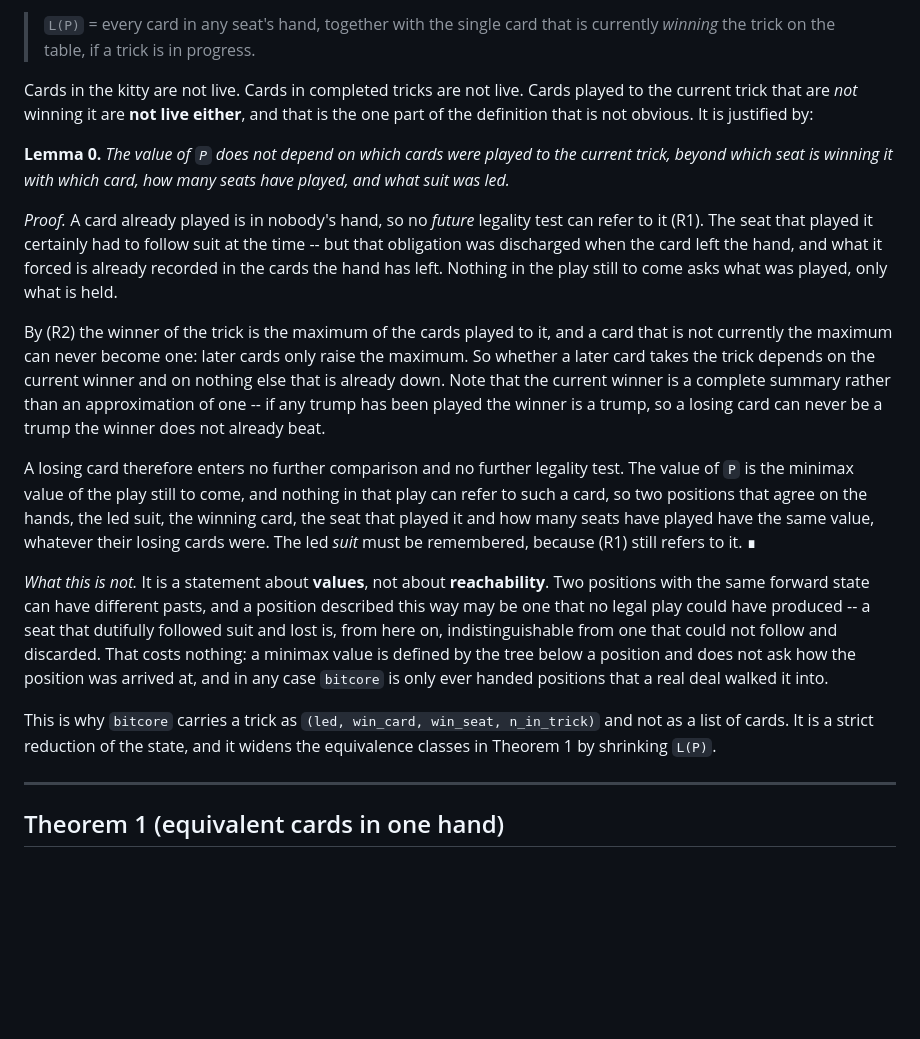
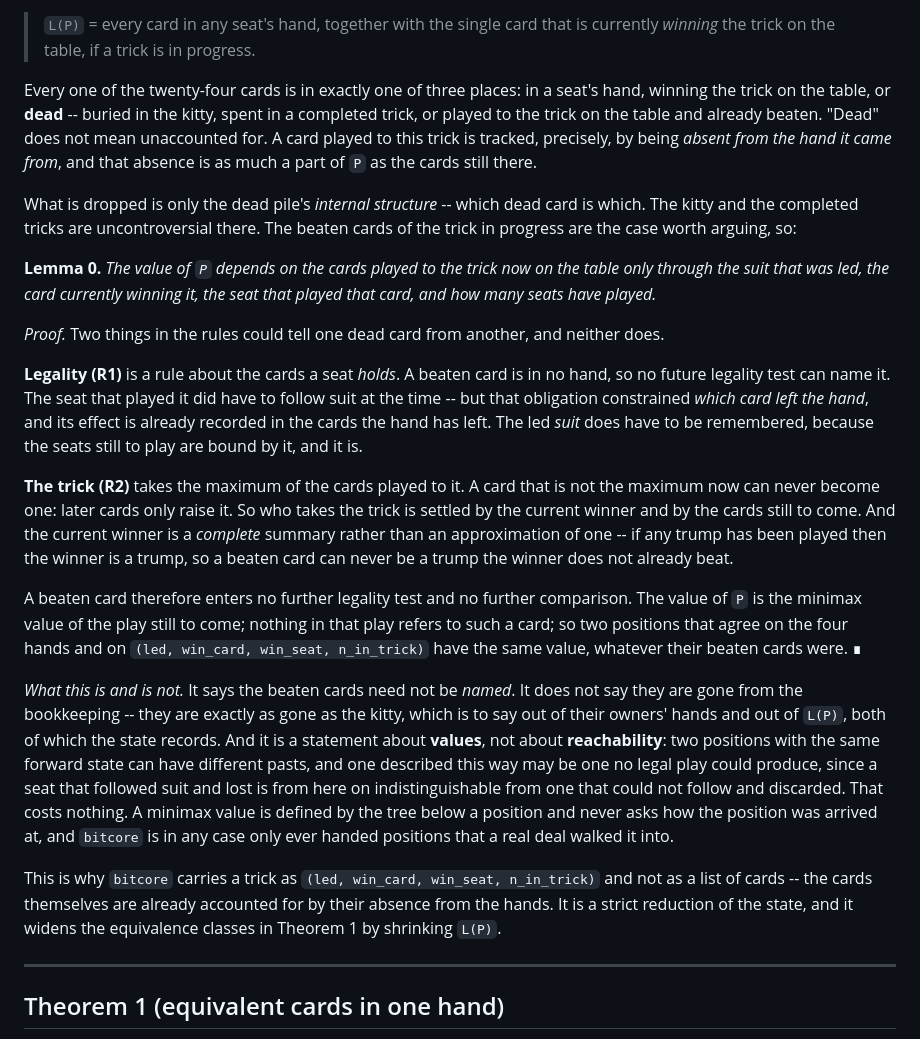
Before and after one commit to jamesterrell/Euchre_Calculator, a Markdown page: notes/equivalence.md, the part around the change. GitHub-like rendering; blank space fills up the shorter version.

Commit message:
Rewrite Lemma 0 around what is tracked rather than what is dropped
The proof read as though the beaten cards of the trick in progress stop being
accounted for. They do not. A card played to this trick is tracked, precisely,
by being absent from the hand it came from, and that absence is as much part
of the position as the cards still there.

So the lemma is restated as a claim about the dead pile's *internal structure*
-- which dead card is which -- rather than about cards disappearing. Every one
of the twenty-four is in exactly one of three places: a hand, winning the
trick, or dead; the kitty and the completed tricks are uncontroversially dead;
the beaten cards of the current trick are the case worth arguing, and the
argument is that neither (R1) nor (R2) can tell one dead card from another.

Drops "replaced by any other card, or forgotten", which was what implied the
disappearance, and keeps the two things the earlier pass added: that past
legality is discharged into what the hand has left, and that the lemma is
about values rather than reachability.

Co-Authored-By: Claude Opus 5 <noreply@anthropic.com>

```diff
--- a/notes/equivalence.md
+++ b/notes/equivalence.md
@@ -38,48 +38,60 @@ Define the **live set** of `P`:
 > `L(P)` = every card in any seat's hand, together with the single card that is
 > currently *winning* the trick on the table, if a trick is in progress.
 
-Cards in the kitty are not live. Cards in completed tricks are not live. Cards
-played to the current trick that are *not* winning it are **not live either**,
-and that is the one part of the definition that is not obvious. It is justified
-by:
+Every one of the twenty-four cards is in exactly one of three places: in a
+seat's hand, winning the trick on the table, or **dead** -- buried in the
+kitty, spent in a completed trick, or played to the trick on the table and
+already beaten. "Dead" does not mean unaccounted for. A card played to this
+trick is tracked, precisely, by being *absent from the hand it came from*, and
+that absence is as much a part of `P` as the cards still there.
 
-**Lemma 0.** *The value of `P` does not depend on which cards were played to the
-current trick, beyond which seat is winning it with which card, how many seats
-have played, and what suit was led.*
+What is dropped is only the dead pile's *internal structure* -- which dead card
+is which. The kitty and the completed tricks are uncontroversial there. The
+beaten cards of the trick in progress are the case worth arguing, so:
 
-*Proof.* A card already played is in nobody's hand, so no *future* legality
-test can refer to it (R1). The seat that played it certainly had to follow suit
-at the time -- but that obligation was discharged when the card left the hand,
-and what it forced is already recorded in the cards the hand has left. Nothing
-in the play still to come asks what was played, only what is held.
+**Lemma 0.** *The value of `P` depends on the cards played to the trick now on
+the table only through the suit that was led, the card currently winning it,
+the seat that played that card, and how many seats have played.*
 
-By (R2) the winner of the trick is the maximum of the cards played to it, and a
-card that is not currently the maximum can never become one: later cards only
-raise the maximum. So whether a later card takes the trick depends on the
-current winner and on nothing else that is already down. Note that the current
-winner is a complete summary rather than an approximation of one -- if any
-trump has been played the winner is a trump, so a losing card can never be a
-trump the winner does not already beat.
+*Proof.* Two things in the rules could tell one dead card from another, and
+neither does.
 
-A losing card therefore enters no further comparison and no further legality
-test. The value of `P` is the minimax value of the play still to come, and
-nothing in that play can refer to such a card, so two positions that agree on
-the hands, the led suit, the winning card, the seat that played it and how many
-seats have played have the same value, whatever their losing cards were. The
-led *suit* must be remembered, because (R1) still refers to it. ∎
+**Legality (R1)** is a rule about the cards a seat *holds*. A beaten card is in
+no hand, so no future legality test can name it. The seat that played it did
+have to follow suit at the time -- but that obligation constrained *which card
+left the hand*, and its effect is already recorded in the cards the hand has
+left. The led *suit* does have to be remembered, because the seats still to
+play are bound by it, and it is.
 
-*What this is not.* It is a statement about **values**, not about
-**reachability**. Two positions with the same forward state can have different
-pasts, and a position described this way may be one that no legal play could
-have produced -- a seat that dutifully followed suit and lost is, from here on,
-indistinguishable from one that could not follow and discarded. That costs
-nothing: a minimax value is defined by the tree below a position and does not
-ask how the position was arrived at, and in any case `bitcore` is only ever
-handed positions that a real deal walked it into.
+**The trick (R2)** takes the maximum of the cards played to it. A card that is
+not the maximum now can never become one: later cards only raise it. So who
+takes the trick is settled by the current winner and by the cards still to
+come. And the current winner is a *complete* summary rather than an
+approximation of one -- if any trump has been played then the winner is a
+trump, so a beaten card can never be a trump the winner does not already beat.
+
+A beaten card therefore enters no further legality test and no further
+comparison. The value of `P` is the minimax value of the play still to come;
+nothing in that play refers to such a card; so two positions that agree on the
+four hands and on `(led, win_card, win_seat, n_in_trick)` have the same value,
+whatever their beaten cards were. ∎
+
+*What this is and is not.* It says the beaten cards need not be *named*. It
+does not say they are gone from the bookkeeping -- they are exactly as gone as
+the kitty, which is to say out of their owners' hands and out of `L(P)`, both
+of which the state records. And it is a statement about **values**, not about
+**reachability**: two positions with the same forward state can have different
+pasts, and one described this way may be one no legal play could produce, since
+a seat that followed suit and lost is from here on indistinguishable from one
+that could not follow and discarded. That costs nothing. A minimax value is
+defined by the tree below a position and never asks how the position was
+arrived at, and `bitcore` is in any case only ever handed positions that a real
+deal walked it into.
 
 This is why `bitcore` carries a trick as `(led, win_card, win_seat,
-n_in_trick)` and not as a list of cards. It is a strict reduction of the state,
-and it widens the equivalence classes in Theorem 1 by shrinking `L(P)`.
+n_in_trick)` and not as a list of cards -- the cards themselves are already
+accounted for by their absence from the hands. It is a strict reduction of the
+state, and it widens the equivalence classes in Theorem 1 by shrinking `L(P)`.
 
 ---
 
```
